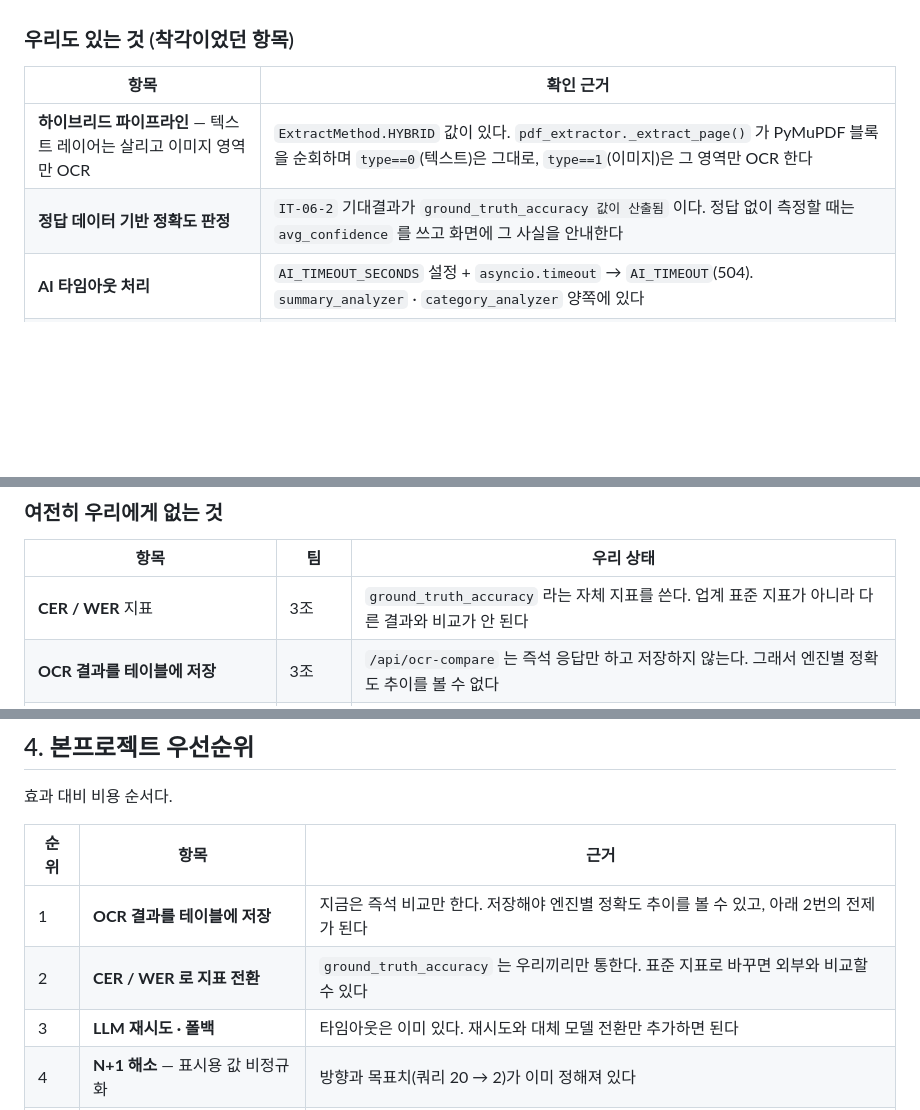
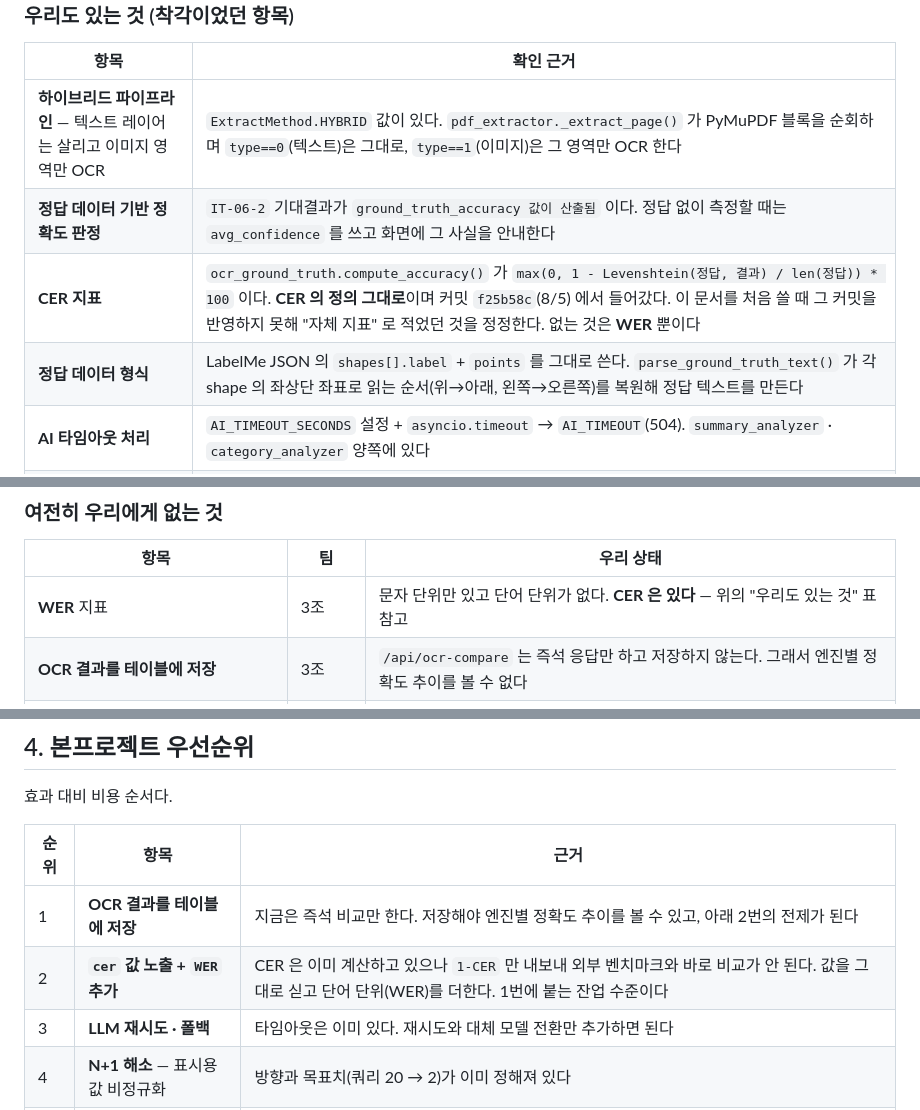
Before and after one commit to bobohyeon/deliver, a Markdown page: 관리/타팀발표_정리.md, 3 parts joined by grey strips. Rendered like a GitHub page; blank space fills up the shorter version.

```diff
--- a/관리/타팀발표_정리.md
+++ b/관리/타팀발표_정리.md
@@ -59,6 +59,8 @@
 |---|---|
 | **하이브리드 파이프라인** — 텍스트 레이어는 살리고 이미지 영역만 OCR | `ExtractMethod.HYBRID` 값이 있다. `pdf_extractor._extract_page()` 가 PyMuPDF 블록을 순회하며 `type==0`(텍스트)은 그대로, `type==1`(이미지)은 그 영역만 OCR 한다 |
 | **정답 데이터 기반 정확도 판정** | `IT-06-2` 기대결과가 `ground_truth_accuracy 값이 산출됨` 이다. 정답 없이 측정할 때는 `avg_confidence` 를 쓰고 화면에 그 사실을 안내한다 |
+| **CER 지표** | `ocr_ground_truth.compute_accuracy()` 가 `max(0, 1 - Levenshtein(정답, 결과) / len(정답)) * 100` 이다. **CER 의 정의 그대로**이며 커밋 `f25b58c`(8/5) 에서 들어갔다. 이 문서를 처음 쓸 때 그 커밋을 반영하지 못해 "자체 지표" 로 적었던 것을 정정한다. 없는 것은 **WER** 뿐이다 |
+| **정답 데이터 형식** | LabelMe JSON 의 `shapes[].label` + `points` 를 그대로 쓴다. `parse_ground_truth_text()` 가 각 shape 의 좌상단 좌표로 읽는 순서(위→아래, 왼쪽→오른쪽)를 복원해 정답 텍스트를 만든다 |
 | **AI 타임아웃 처리** | `AI_TIMEOUT_SECONDS` 설정 + `asyncio.timeout` → `AI_TIMEOUT`(504). `summary_analyzer` · `category_analyzer` 양쪽에 있다 |
 | 로컬 경량 모델의 언어 쏠림 | 우리는 OpenAI API 를 썼으므로 겪지 않는 문제다. 없는 기능이 아니라 **다른 선택**이다 |
 
@@ -75,7 +77,7 @@
 
 | 항목 | 팀 | 우리 상태 |
 |---|---|---|
-| **CER / WER** 지표 | 3조 | `ground_truth_accuracy` 라는 자체 지표를 쓴다. 업계 표준 지표가 아니라 다른 결과와 비교가 안 된다 |
+| **WER** 지표 | 3조 | 문자 단위만 있고 단어 단위가 없다. **CER 은 있다** — 위의 "우리도 있는 것" 표 참고 |
 | **OCR 결과를 테이블에 저장** | 3조 | `/api/ocr-compare` 는 즉석 응답만 하고 저장하지 않는다. 그래서 엔진별 정확도 추이를 볼 수 없다 |
 | **LLM 재시도 · 폴백** | 3조 | 타임아웃은 있으나 재시도나 대체 모델 전환은 없다 (`retry` · `fallback` 코드 없음) |
 | **3종 병렬 OCR 후 자동 채택** | 3조 | 비교 화면만 제공하고 선택은 사람이 한다 |
@@ -131,7 +133,7 @@
 | 순위 | 항목 | 근거 |
 |---|---|---|
 | 1 | **OCR 결과를 테이블에 저장** | 지금은 즉석 비교만 한다. 저장해야 엔진별 정확도 추이를 볼 수 있고, 아래 2번의 전제가 된다 |
-| 2 | **CER / WER 로 지표 전환** | `ground_truth_accuracy` 는 우리끼리만 통한다. 표준 지표로 바꾸면 외부와 비교할 수 있다 |
+| 2 | **`cer` 값 노출 + `WER` 추가** | CER 은 이미 계산하고 있으나 `1-CER` 만 내보내 외부 벤치마크와 바로 비교가 안 된다. 값을 그대로 싣고 단어 단위(WER)를 더한다. 1번에 붙는 잔업 수준이다 |
 | 3 | **LLM 재시도 · 폴백** | 타임아웃은 이미 있다. 재시도와 대체 모델 전환만 추가하면 된다 |
 | 4 | **N+1 해소** — 표시용 값 비정규화 | 방향과 목표치(쿼리 20 → 2)가 이미 정해져 있다 |
 | 5 | **전처리 선택 + 비포 / 애프터 화면** | `PRESET_*` 자산이 있어 화면만 붙이면 된다 |
```
Also changed, not shown: other parts of 관리/타팀발표_정리.md (+1 -1 lines), 관리/작업인수인계.md (+13 -1 lines).
